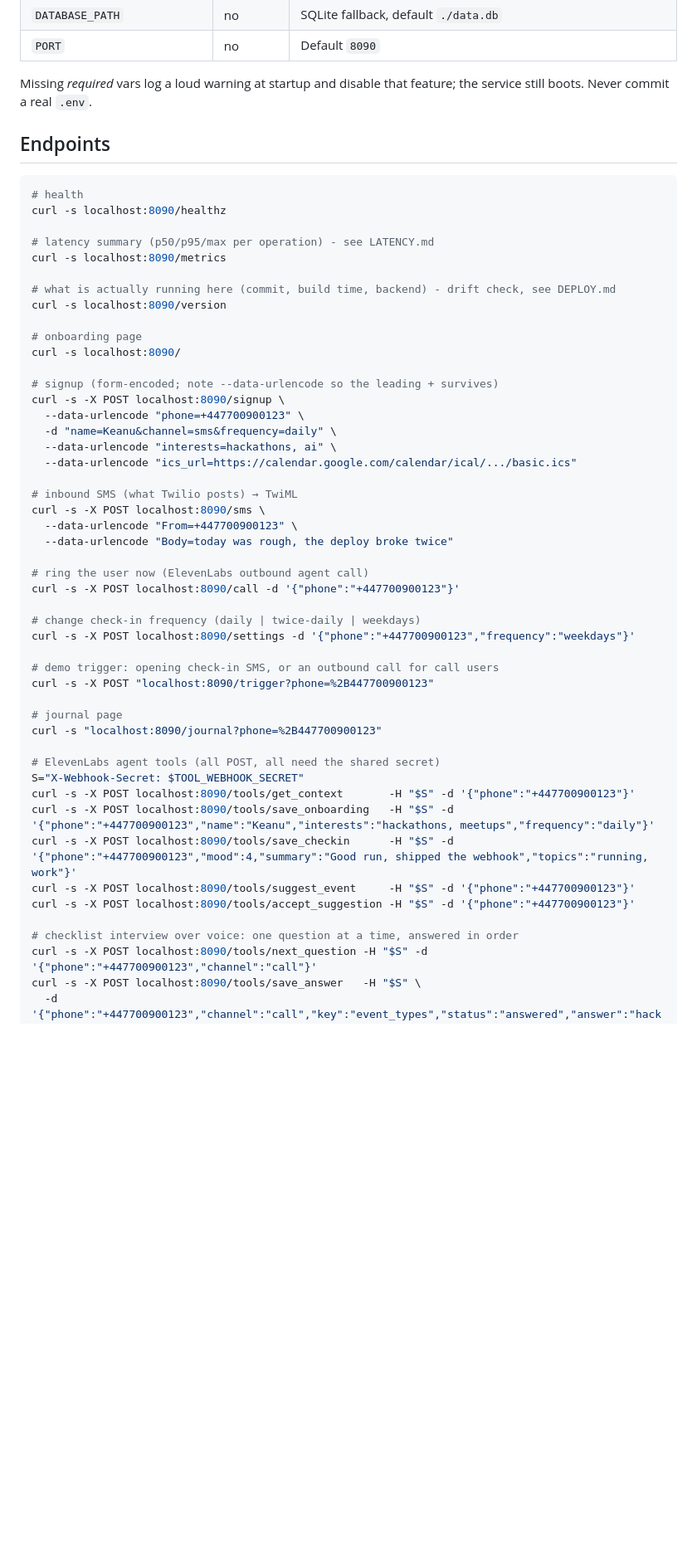
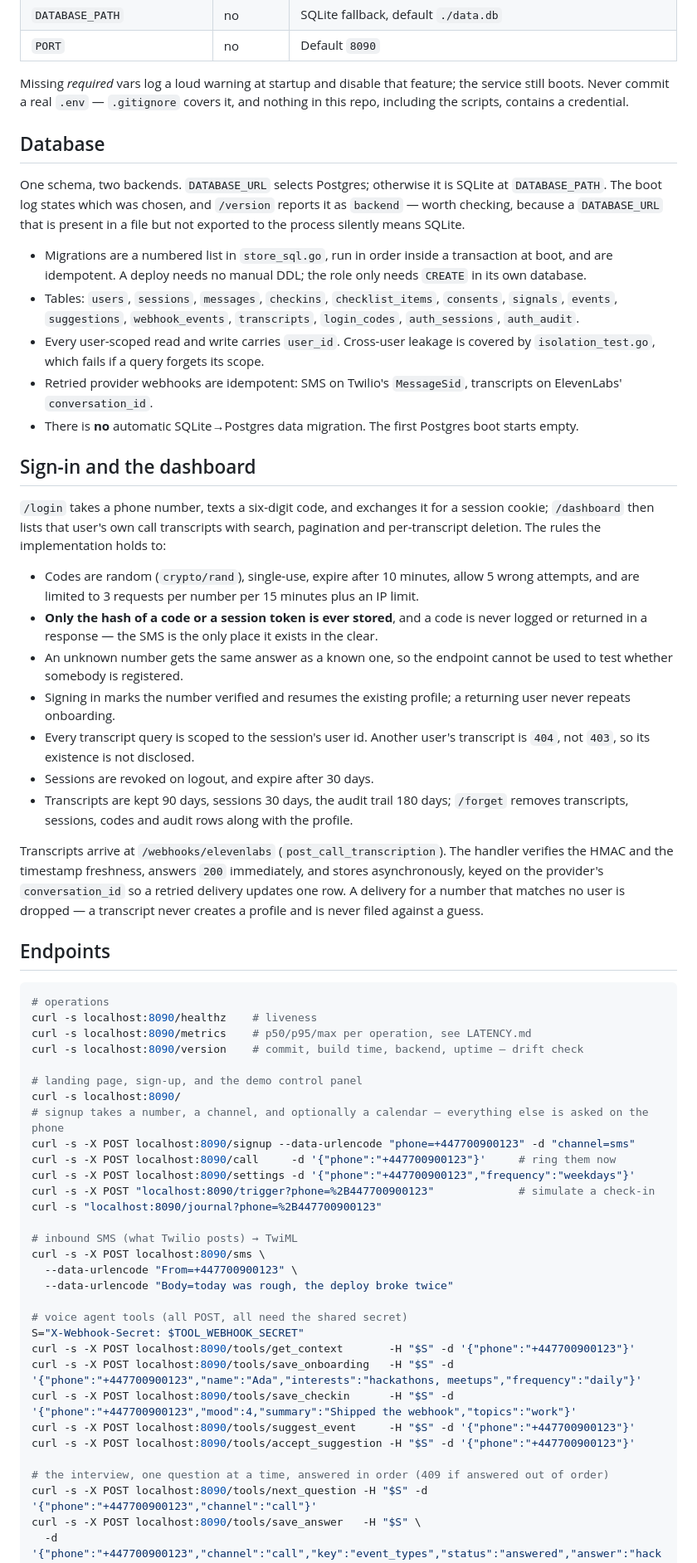
Before and after one commit to t3rryhuang/running-hackathon, a Markdown page: README.md, the part around one of its changes. Shown at 83% size. Rendered like a GitHub page; blank space fills up the shorter version.

````diff
--- a/README.md
+++ b/README.md
@@ -102,56 +144,86 @@ RUNHACK_TEST_DATABASE_URL='postgres://runhack:test@127.0.0.1:55432/runhack?sslmo
 | `PORT` | no | Default `8090` |
 
 Missing *required* vars log a loud warning at startup and disable that feature; the service
-still boots. Never commit a real `.env`.
+still boots. Never commit a real `.env` — `.gitignore` covers it, and nothing in this repo,
+including the scripts, contains a credential.
+
+## Database
+
+One schema, two backends. `DATABASE_URL` selects Postgres; otherwise it is SQLite at
+`DATABASE_PATH`. The boot log states which was chosen, and `/version` reports it as
+`backend` — worth checking, because a `DATABASE_URL` that is present in a file but not
+exported to the process silently means SQLite.
+
+- Migrations are a numbered list in `store_sql.go`, run in order inside a transaction at
+  boot, and are idempotent. A deploy needs no manual DDL; the role only needs `CREATE` in
+  its own database.
+- Tables: `users`, `sessions`, `messages`, `checkins`, `checklist_items`, `consents`,
+  `signals`, `events`, `suggestions`, `webhook_events`, `transcripts`, `login_codes`,
+  `auth_sessions`, `auth_audit`.
+- Every user-scoped read and write carries `user_id`. Cross-user leakage is covered by
+  `isolation_test.go`, which fails if a query forgets its scope.
+- Retried provider webhooks are idempotent: SMS on Twilio's `MessageSid`, transcripts on
+  ElevenLabs' `conversation_id`.
+- There is **no** automatic SQLite→Postgres data migration. The first Postgres boot starts
+  empty.
+
+## Sign-in and the dashboard
+
+`/login` takes a phone number, texts a six-digit code, and exchanges it for a session
+cookie; `/dashboard` then lists that user's own call transcripts with search, pagination and
+per-transcript deletion. The rules the implementation holds to:
+
+- Codes are random (`crypto/rand`), single-use, expire after 10 minutes, allow 5 wrong
+  attempts, and are limited to 3 requests per number per 15 minutes plus an IP limit.
+- **Only the hash of a code or a session token is ever stored**, and a code is never logged
+  or returned in a response — the SMS is the only place it exists in the clear.
+- An unknown number gets the same answer as a known one, so the endpoint cannot be used to
+  test whether somebody is registered.
+- Signing in marks the number verified and resumes the existing profile; a returning user
+  never repeats onboarding.
+- Every transcript query is scoped to the session's user id. Another user's transcript is
+  `404`, not `403`, so its existence is not disclosed.
+- Sessions are revoked on logout, and expire after 30 days.
+- Transcripts are kept 90 days, sessions 30 days, the audit trail 180 days; `/forget`
+  removes transcripts, sessions, codes and audit rows along with the profile.
+
+Transcripts arrive at `/webhooks/elevenlabs` (`post_call_transcription`). The handler
+verifies the HMAC and the timestamp freshness, answers `200` immediately, and stores
+asynchronously, keyed on the provider's `conversation_id` so a retried delivery updates one
+row. A delivery for a number that matches no user is dropped — a transcript never creates a
+profile and is never filed against a guess.
 
 ## Endpoints
 
 ```bash
-# health
-curl -s localhost:8090/healthz
+# operations
+curl -s localhost:8090/healthz    # liveness
+curl -s localhost:8090/metrics    # p50/p95/max per operation, see LATENCY.md
+curl -s localhost:8090/version    # commit, build time, backend, uptime — drift check
 
-# latency summary (p50/p95/max per operation) - see LATENCY.md
-curl -s localhost:8090/metrics
-
-# what is actually running here (commit, build time, backend) - drift check, see DEPLOY.md
-curl -s localhost:8090/version
-
-# onboarding page
+# landing page, sign-up, and the demo control panel
 curl -s localhost:8090/
-
-# signup (form-encoded; note --data-urlencode so the leading + survives)
-curl -s -X POST localhost:8090/signup \
-  --data-urlencode "phone=+447700900123" \
-  -d "name=Keanu&channel=sms&frequency=daily" \
-  --data-urlencode "interests=hackathons, ai" \
-  --data-urlencode "ics_url=https://calendar.google.com/calendar/ical/.../basic.ics"
+# signup takes a number, a channel, and optionally a calendar — everything else is asked on the phone
+curl -s -X POST localhost:8090/signup --data-urlencode "phone=+447700900123" -d "channel=sms"
+curl -s -X POST localhost:8090/call     -d '{"phone":"+447700900123"}'     # ring them now
+curl -s -X POST localhost:8090/settings -d '{"phone":"+447700900123","frequency":"weekdays"}'
+curl -s -X POST "localhost:8090/trigger?phone=%2B447700900123"             # simulate a check-in
+curl -s "localhost:8090/journal?phone=%2B447700900123"
 
 # inbound SMS (what Twilio posts) → TwiML
 curl -s -X POST localhost:8090/sms \
   --data-urlencode "From=+447700900123" \
   --data-urlencode "Body=today was rough, the deploy broke twice"
 
-# ring the user now (ElevenLabs outbound agent call)
-curl -s -X POST localhost:8090/call -d '{"phone":"+447700900123"}'
-
-# change check-in frequency (daily | twice-daily | weekdays)
-curl -s -X POST localhost:8090/settings -d '{"phone":"+447700900123","frequency":"weekdays"}'
-
-# demo trigger: opening check-in SMS, or an outbound call for call users
-curl -s -X POST "localhost:8090/trigger?phone=%2B447700900123"
-
-# journal page
-curl -s "localhost:8090/journal?phone=%2B447700900123"
-
-# ElevenLabs agent tools (all POST, all need the shared secret)
+# voice agent tools (all POST, all need the shared secret)
 S="X-Webhook-Secret: $TOOL_WEBHOOK_SECRET"
 curl -s -X POST localhost:8090/tools/get_context       -H "$S" -d '{"phone":"+447700900123"}'
-curl -s -X POST localhost:8090/tools/save_onboarding   -H "$S" -d '{"phone":"+447700900123","name":"Keanu","interests":"hackathons, meetups","frequency":"daily"}'
-curl -s -X POST localhost:8090/tools/save_checkin      -H "$S" -d '{"phone":"+447700900123","mood":4,"summary":"Good run, shipped the webhook","topics":"running, work"}'
+curl -s -X POST localhost:8090/tools/save_onboarding   -H "$S" -d '{"phone":"+447700900123","name":"Ada","interests":"hackathons, meetups","frequency":"daily"}'
+curl -s -X POST localhost:8090/tools/save_checkin      -H "$S" -d '{"phone":"+447700900123","mood":4,"summary":"Shipped the webhook","topics":"work"}'
 curl -s -X POST localhost:8090/tools/suggest_event     -H "$S" -d '{"phone":"+447700900123"}'
 curl -s -X POST localhost:8090/tools/accept_suggestion -H "$S" -d '{"phone":"+447700900123"}'
 
-# checklist interview over voice: one question at a time, answered in order
+# the interview, one question at a time, answered in order (409 if answered out of order)
 curl -s -X POST localhost:8090/tools/next_question -H "$S" -d '{"phone":"+447700900123","channel":"call"}'
 curl -s -X POST localhost:8090/tools/save_answer   -H "$S" \
   -d '{"phone":"+447700900123","channel":"call","key":"event_types","status":"answered","answer":"hackathons","idempotency_key":"conv1-q1"}'
````
Also changed, not shown: other parts of README.md (+163 -89 lines).
